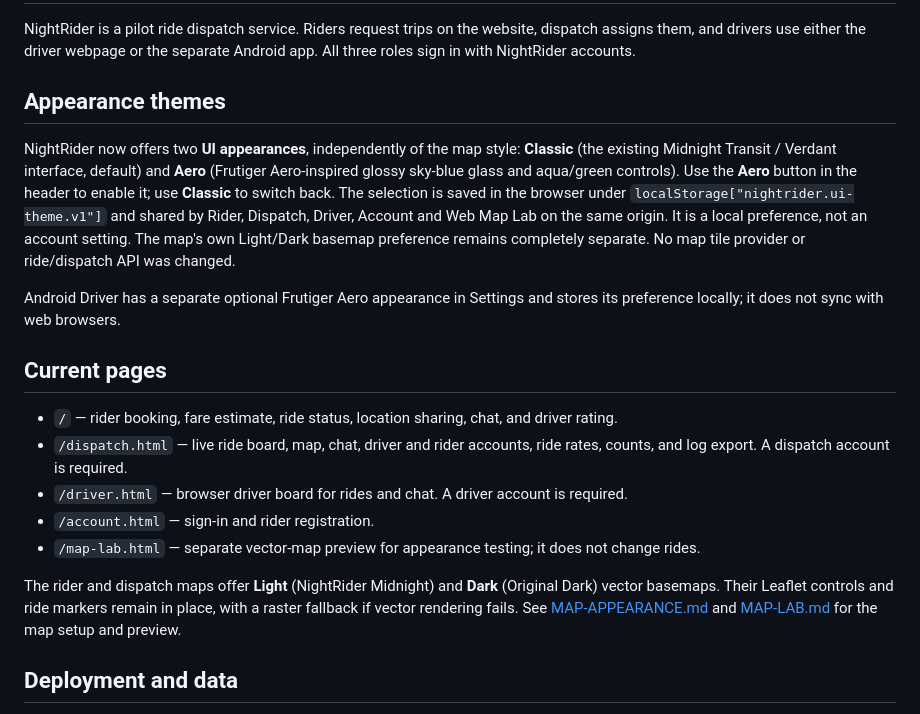
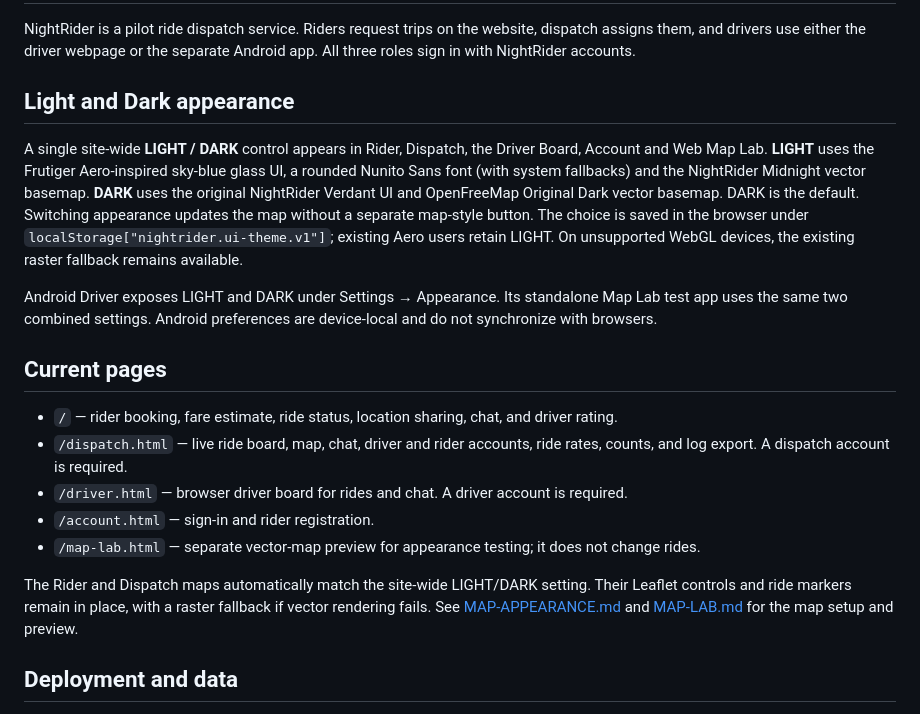
Before and after one commit to snurklefurk-hub/NightRider, a Markdown page: README.md, the part around the change. Drawn GitHub-style.

Commit message:
Document unified interface and map modes and matching Light font

```diff
--- a/README.md
+++ b/README.md
@@ -2,21 +2,21 @@
 
 NightRider is a pilot ride dispatch service. Riders request trips on the website, dispatch assigns them, and drivers use either the driver webpage or the separate Android app. All three roles sign in with NightRider accounts.
 
-## Appearance themes
+## Light and Dark appearance
 
-NightRider now offers two **UI appearances**, independently of the map style:
-**Classic** (the existing Midnight Transit / Verdant interface, default) and
-**Aero** (Frutiger Aero-inspired glossy sky-blue glass and aqua/green controls).
-Use the **Aero** button in the header to enable it; use **Classic** to switch
-back. The selection is saved in the browser under
-`localStorage["nightrider.ui-theme.v1"]` and shared by Rider, Dispatch,
-Driver, Account and Web Map Lab on the same origin. It is a local preference,
-not an account setting. The map's own Light/Dark basemap preference remains
-completely separate. No map tile provider or ride/dispatch API was changed.
+A single site-wide **LIGHT / DARK** control appears in Rider, Dispatch, the
+Driver Board, Account and Web Map Lab. **LIGHT** uses the Frutiger Aero-inspired
+sky-blue glass UI, a rounded Nunito Sans font (with system fallbacks) and the
+NightRider Midnight vector basemap. **DARK** uses the original NightRider
+Verdant UI and OpenFreeMap Original Dark vector basemap. DARK is the default.
+Switching appearance updates the map without a separate map-style button.
+The choice is saved in the browser under
+`localStorage["nightrider.ui-theme.v1"]`; existing Aero users retain LIGHT.
+On unsupported WebGL devices, the existing raster fallback remains available.
 
-Android Driver has a separate optional Frutiger Aero appearance in Settings
-and stores its preference locally; it does not sync with web browsers.
-
+Android Driver exposes LIGHT and DARK under Settings → Appearance. Its
+standalone Map Lab test app uses the same two combined settings. Android
+preferences are device-local and do not synchronize with browsers.
 
 ## Current pages
 
@@ -26,7 +26,7 @@ and stores its preference locally; it does not sync with web browsers.
 - `/account.html` — sign-in and rider registration.
 - `/map-lab.html` — separate vector-map preview for appearance testing; it does not change rides.
 
-The rider and dispatch maps offer **Light** (NightRider Midnight) and **Dark** (Original Dark) vector basemaps. Their Leaflet controls and ride markers remain in place, with a raster fallback if vector rendering fails. See [MAP-APPEARANCE.md](MAP-APPEARANCE.md) and [MAP-LAB.md](MAP-LAB.md) for the map setup and preview.
+The Rider and Dispatch maps automatically match the site-wide LIGHT/DARK setting. Their Leaflet controls and ride markers remain in place, with a raster fallback if vector rendering fails. See [MAP-APPEARANCE.md](MAP-APPEARANCE.md) and [MAP-LAB.md](MAP-LAB.md) for the map setup and preview.
 
 ## Deployment and data
 
```
